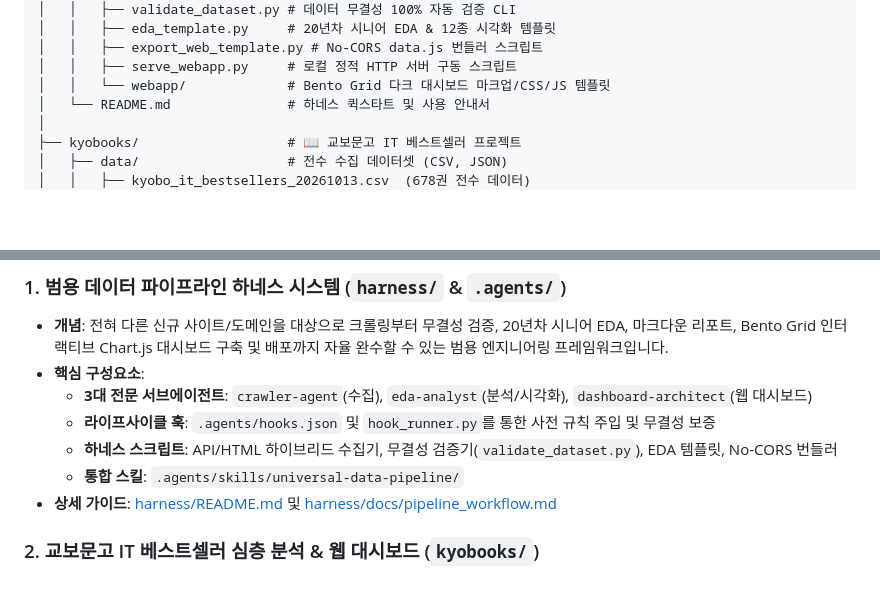
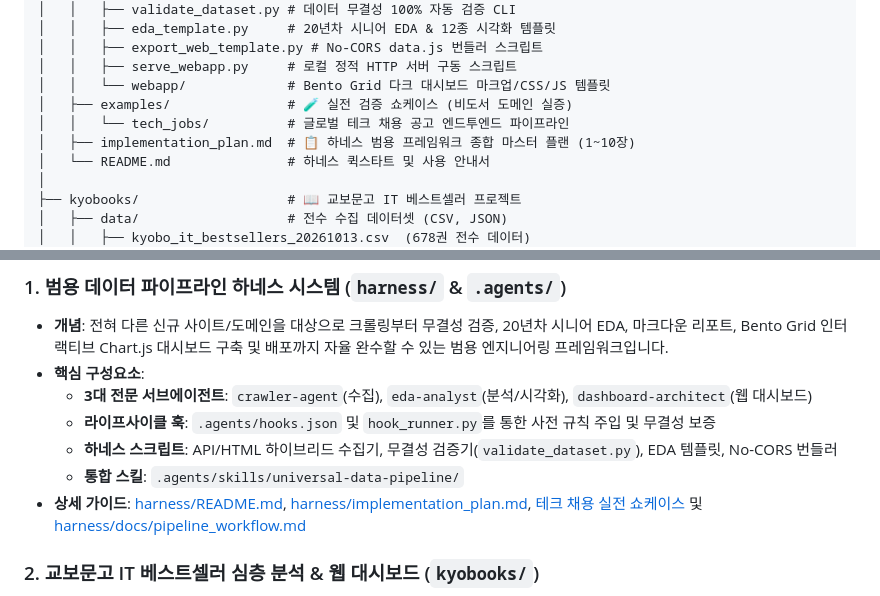
Before and after one commit to hellojey79-dev/ai-practice, a Markdown page: README.md, 2 parts joined by grey strips. Rendered like a GitHub page; blank space fills up the shorter version.

Commit message:
docs(readme): 하네스 마스터 계획서 및 테크 채용 쇼케이스 링크 추가

```diff
--- a/README.md
+++ b/README.md
@@ -58,6 +58,9 @@ ai-practice/
 │   │   ├── export_web_template.py # No-CORS data.js 번들러 스크립트
 │   │   ├── serve_webapp.py     # 로컬 정적 HTTP 서버 구동 스크립트
 │   │   └── webapp/             # Bento Grid 다크 대시보드 마크업/CSS/JS 템플릿
+│   ├── examples/               # 🧪 실전 검증 쇼케이스 (비도서 도메인 실증)
+│   │   └── tech_jobs/          # 글로벌 테크 채용 공고 엔드투엔드 파이프라인
+│   ├── implementation_plan.md  # 📋 하네스 범용 프레임워크 종합 마스터 플랜 (1~10장)
 │   └── README.md               # 하네스 퀵스타트 및 사용 안내서
 │
 ├── kyobooks/                   # 📖 교보문고 IT 베스트셀러 프로젝트
@@ -104,7 +107,7 @@ ai-practice/
   - **라이프사이클 훅**: `.agents/hooks.json` 및 `hook_runner.py`를 통한 사전 규칙 주입 및 무결성 보증
   - **하네스 스크립트**: API/HTML 하이브리드 수집기, 무결성 검증기(`validate_dataset.py`), EDA 템플릿, No-CORS 번들러
   - **통합 스킬**: `.agents/skills/universal-data-pipeline/`
-- **상세 가이드**: [harness/README.md](harness/README.md) 및 [harness/docs/pipeline_workflow.md](harness/docs/pipeline_workflow.md)
+- **상세 가이드**: [harness/README.md](harness/README.md), [harness/implementation_plan.md](harness/implementation_plan.md), [테크 채용 실전 쇼케이스](harness/examples/tech_jobs/) 및 [harness/docs/pipeline_workflow.md](harness/docs/pipeline_workflow.md)
 
 ### 2. 교보문고 IT 베스트셀러 심층 분석 & 웹 대시보드 (`kyobooks/`)
 - **데이터 규모**: 2026년 10월 13일 기준 IT/컴퓨터 베스트셀러 **678권 전수 수집** (결측률 0.00% 완전 데이터)
```
